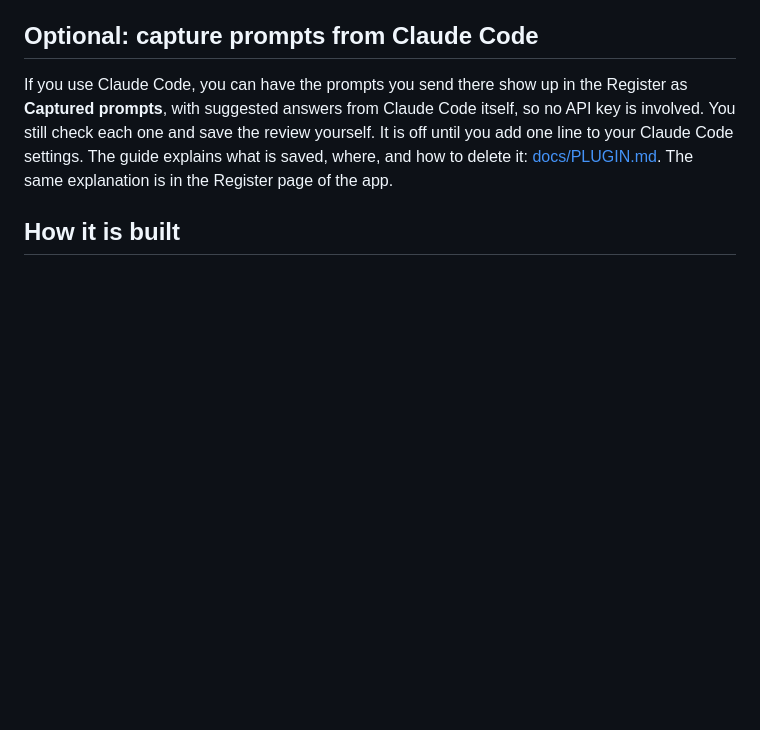
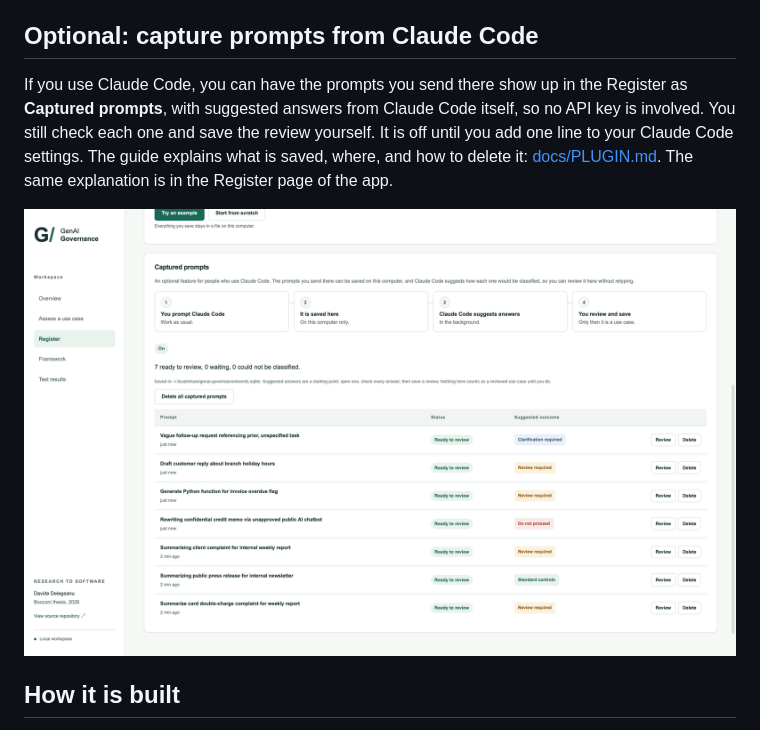
Before and after one commit to davidedele/genai-bank-governance, a Markdown page: README.md, the part around the change. GitHub-like rendering; pictures changed too: docs/images/captured-prompts.png (added); blank space fills up the shorter version.

```diff
--- a/README.md
+++ b/README.md
@@ -120,6 +120,8 @@ There is also an optional plugin for Claude Code. It is off by default. When swi
 
 If you use Claude Code, you can have the prompts you send there show up in the Register as **Captured prompts**, with suggested answers from Claude Code itself, so no API key is involved. You still check each one and save the review yourself. It is off until you add one line to your Claude Code settings. The guide explains what is saved, where, and how to delete it: [docs/PLUGIN.md](docs/PLUGIN.md). The same explanation is in the Register page of the app.
 
+![Captured prompts in the Register, with a suggested outcome for each invented test prompt](docs/images/captured-prompts.png)
+
 ## How it is built
 
 The backend is Python with FastAPI, and the interface is plain HTML, CSS and JavaScript with no build step. Reviews are stored in SQLite, the rules are in `data/policy.json`, and the tests use pytest. The way the thesis maps to the code is in [RESEARCH_MAPPING.md](docs/RESEARCH_MAPPING.md), and [DEMO.md](docs/DEMO.md) is a short walkthrough.
```
Also changed, not shown: docs/PLUGIN.md (+21 -1 lines), docs/images/claude-code-session.png (added).
